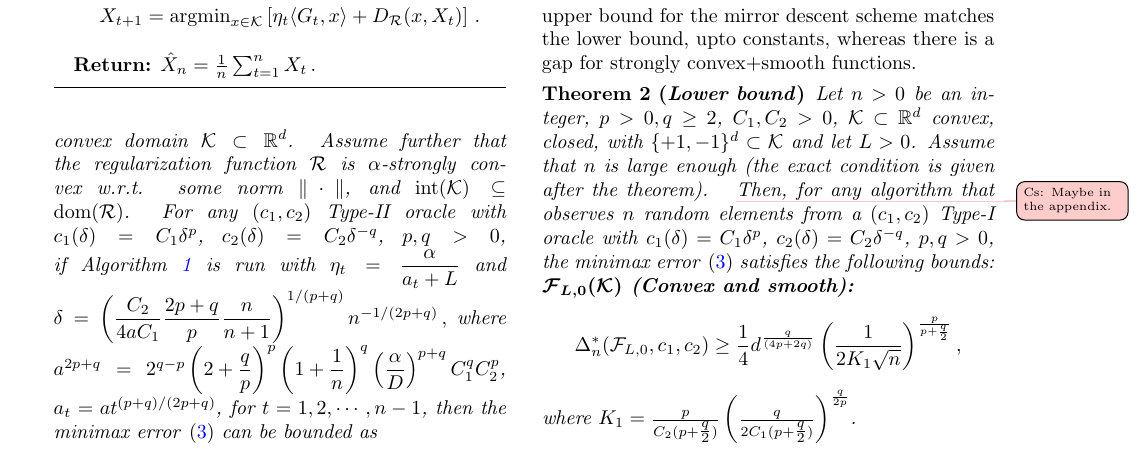
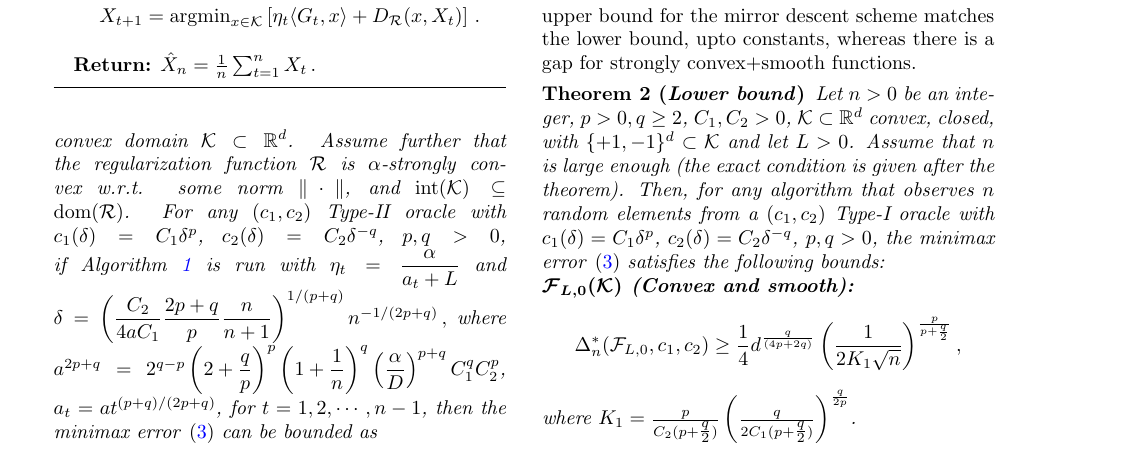
Before and after one commit to Szepi/OptWithGradOracle, a LaTeX paper (bgo.tex, which reads results.tex): part of page 4 of 22, cut so that both start at the same text. Compiled offline with pdfLaTeX.

Commit message:
minor edit in results.tex

```diff
--- a/results.tex
+++ b/results.tex
@@ -124,7 +124,8 @@ We next state lower bounds for both convex as well as strongly convex function c
 \label{thm:lb-convex}
 Let $n>0$ be an integer, $p>0, q\ge 2$, $C_1,C_2>0$,
 $\cK\subset \R^d$ convex, closed, with  $\{+1,-1\}^d\subset \cK$ and let $L>0$.
-Assume that $n$ is large enough (the exact condition is given after the theorem). \todoc{Maybe in the appendix.}
+Assume that $n$ is large enough (the exact condition is given after the theorem).
+% \todoc{Maybe in the appendix.}
 %For any $v \in \{+1,-1\}^d$ and $x \in \cK\subset \R^d$, define $f_v := \sum_{i=1}^d f^{(i)}_{v_i}(x_i)$, where
 %$f^{(i)}_{v_i}(x_i) := \dfrac{\epsilon}{2} (x_i - v_i)^2$, for $i=1,\ldots,d$.
 %Consider the space of functions $\F:= \{f_v \mid v  \in \{+1,-1\}^d\}$, with $\epsilon = d^{\frac{-(4p+q)}{(4p+2q)}}\left(\frac{1}{2\sqrt{n} K_1} \right)^{\frac{p}{p+\frac{q}{2}}}$, where \\$K_1 = \frac{p}{C_2(p+\tfrac{q}{2})} \left(\frac{q}{2C_1(p+\tfrac{q}{2})}\right)^{\frac{q}{2p}}$.
```
